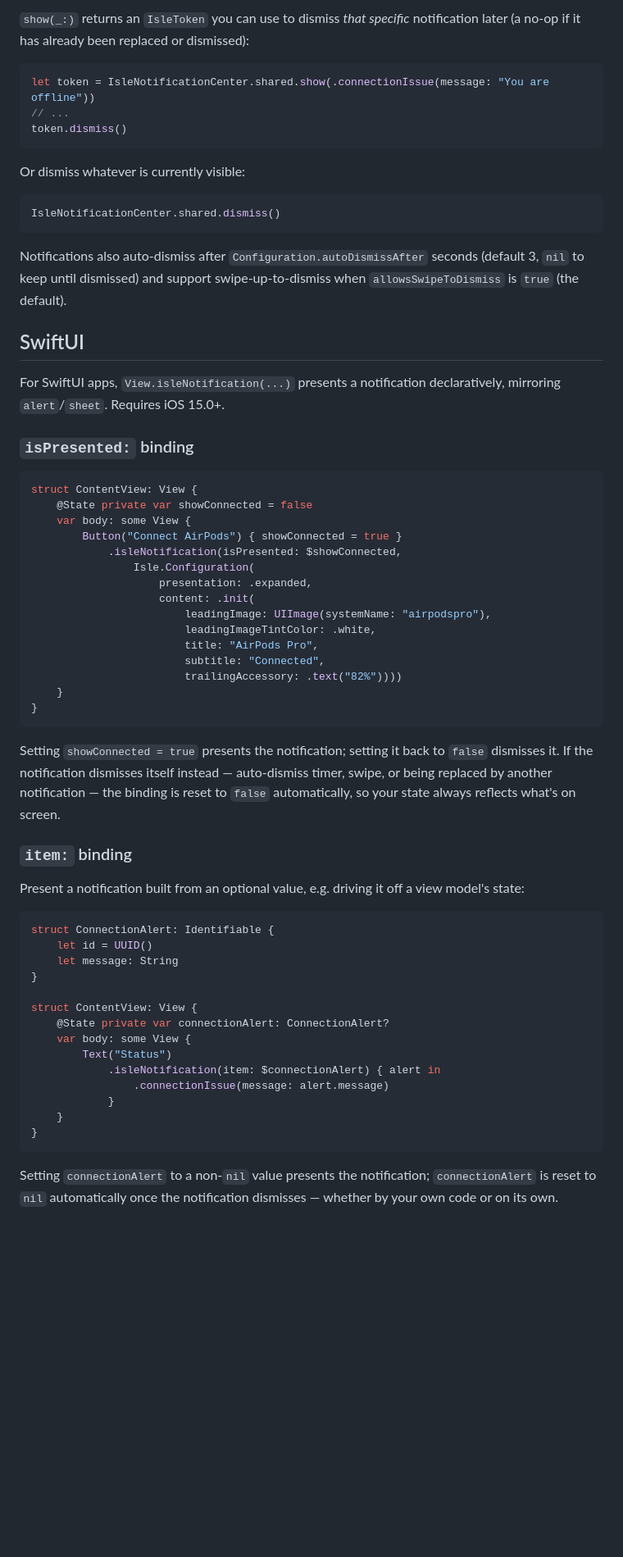
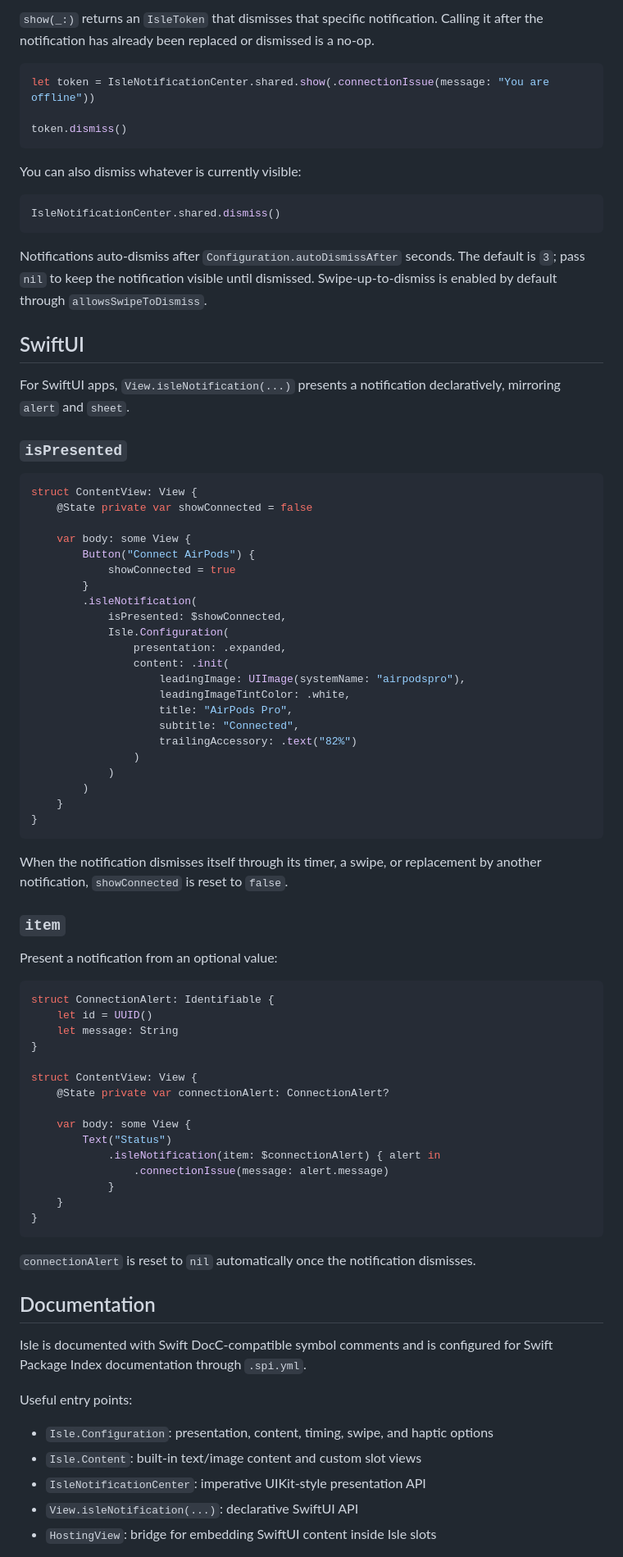
Before and after one commit to marciliojrs/isle, a Markdown page: README.md, the part around one of its changes. Shown at 82% size. GitHub-like rendering; blank space fills up the shorter version.

````diff
--- a/README.md
+++ b/README.md
@@ -139,49 +186,56 @@ IsleNotificationCenter.shared.show(
 
-`show(_:)` returns an `IsleToken` you can use to dismiss *that specific* notification later (a no-op if it has already been replaced or dismissed):
+`show(_:)` returns an `IsleToken` that dismisses that specific notification. Calling it after the notification has already been replaced or dismissed is a no-op.
 
 ```swift
 let token = IsleNotificationCenter.shared.show(.connectionIssue(message: "You are offline"))
-// ...
+
 token.dismiss()
 ```
 
-Or dismiss whatever is currently visible:
+You can also dismiss whatever is currently visible:
 
 ```swift
 IsleNotificationCenter.shared.dismiss()
 ```
 
-Notifications also auto-dismiss after `Configuration.autoDismissAfter` seconds (default 3, `nil` to keep until dismissed) and support swipe-up-to-dismiss when `allowsSwipeToDismiss` is `true` (the default).
+Notifications auto-dismiss after `Configuration.autoDismissAfter` seconds. The default is `3`; pass `nil` to keep the notification visible until dismissed. Swipe-up-to-dismiss is enabled by default through `allowsSwipeToDismiss`.
 
 ## SwiftUI
 
-For SwiftUI apps, `View.isleNotification(...)` presents a notification declaratively, mirroring `alert`/`sheet`. Requires iOS 15.0+.
+For SwiftUI apps, `View.isleNotification(...)` presents a notification declaratively, mirroring `alert` and `sheet`.
 
-### `isPresented:` binding
+### `isPresented`
 
 ```swift
 struct ContentView: View {
     @State private var showConnected = false
+
     var body: some View {
-        Button("Connect AirPods") { showConnected = true }
-            .isleNotification(isPresented: $showConnected,
-                Isle.Configuration(
-                    presentation: .expanded,
-                    content: .init(
-                        leadingImage: UIImage(systemName: "airpodspro"),
-                        leadingImageTintColor: .white,
-                        title: "AirPods Pro",
-                        subtitle: "Connected",
-                        trailingAccessory: .text("82%"))))
+        Button("Connect AirPods") {
+            showConnected = true
+        }
+        .isleNotification(
+            isPresented: $showConnected,
+            Isle.Configuration(
+                presentation: .expanded,
+                content: .init(
+                    leadingImage: UIImage(systemName: "airpodspro"),
+                    leadingImageTintColor: .white,
+                    title: "AirPods Pro",
+                    subtitle: "Connected",
+                    trailingAccessory: .text("82%")
+                )
+            )
+        )
     }
 }
 ```
 
-Setting `showConnected = true` presents the notification; setting it back to `false` dismisses it. If the notification dismisses itself instead — auto-dismiss timer, swipe, or being replaced by another notification — the binding is reset to `false` automatically, so your state always reflects what's on screen.
+When the notification dismisses itself through its timer, a swipe, or replacement by another notification, `showConnected` is reset to `false`.
 
-### `item:` binding
+### `item`
 
-Present a notification built from an optional value, e.g. driving it off a view model's state:
+Present a notification from an optional value:
 
 ```swift
 struct ConnectionAlert: Identifiable {
@@ -191,6 +245,7 @@ struct ConnectionAlert: Identifiable {
 
 struct ContentView: View {
     @State private var connectionAlert: ConnectionAlert?
+
     var body: some View {
         Text("Status")
             .isleNotification(item: $connectionAlert) { alert in
@@ -200,4 +255,17 @@ struct ContentView: View {
 }
 ```
 
-Setting `connectionAlert` to a non-`nil` value presents the notification; `connectionAlert` is reset to `nil` automatically once the notification dismisses — whether by your own code or on its own.
+`connectionAlert` is reset to `nil` automatically once the notification dismisses.
+
+## Documentation
+
+Isle is documented with Swift DocC-compatible symbol comments and is configured for Swift Package Index documentation through `.spi.yml`.
+
+Useful entry points:
+
+- `Isle.Configuration`: presentation, content, timing, swipe, and haptic options
+- `Isle.Content`: built-in text/image content and custom slot views
+- `IsleNotificationCenter`: imperative UIKit-style presentation API
+- `View.isleNotification(...)`: declarative SwiftUI API
+- `HostingView`: bridge for embedding SwiftUI content inside Isle slots
+
````
Also changed, not shown: other parts of README.md (+102 -26 lines), .github/ISSUE_TEMPLATE/bug_report.md (added, +37 -0 lines), .github/ISSUE_TEMPLATE/feature_request.md (added, +23 -0 lines), .github/pull_request_template.md (added, +18 -0 lines), CHANGELOG.md (added, +17 -0 lines), CONTRIBUTING.md (added, +54 -0 lines), isle.png (added).
